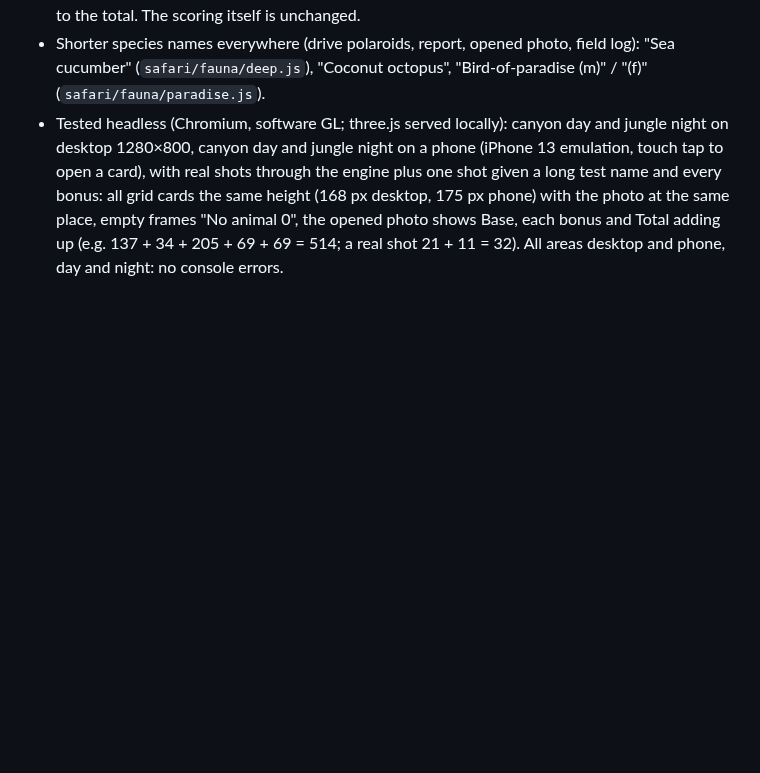
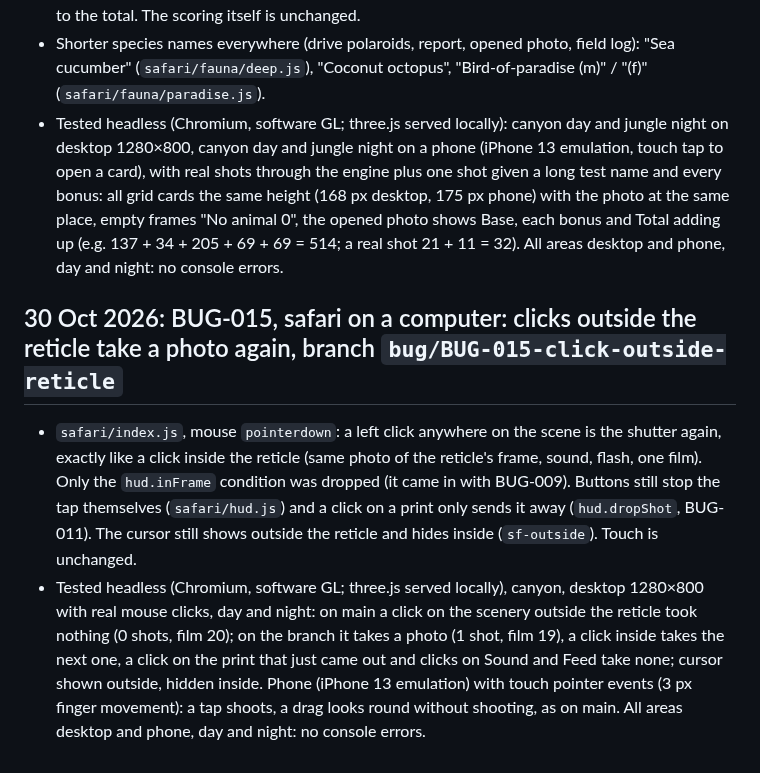
Before and after one commit to smoaf/portfolio, a Markdown page: docs/build-log.md, the part around the change. GitHub-like rendering; blank space fills up the shorter version.

Commit message:
BUG-015: build log
Co-Authored-By: Claude Opus 5.5 <noreply@anthropic.com>
Claude-Session: https://claude.ai/code/session_017cUDhDpnCzaxPeVveNXn3e

```diff
--- a/docs/build-log.md
+++ b/docs/build-log.md
@@ -482,3 +482,7 @@ Scripts and .glb files are sent to Smo in the chat with each study.
 - `safari/photo.js`: `breakdown(shot)` turns a shot's bonuses into those lines. Bonus points are the rounded shares of the base; the biggest line takes any rounding difference so the lines add up to the total. The scoring itself is unchanged.
 - Shorter species names everywhere (drive polaroids, report, opened photo, field log): "Sea cucumber" (`safari/fauna/deep.js`), "Coconut octopus", "Bird-of-paradise (m)" / "(f)" (`safari/fauna/paradise.js`).
 - Tested headless (Chromium, software GL; three.js served locally): canyon day and jungle night on desktop 1280×800, canyon day and jungle night on a phone (iPhone 13 emulation, touch tap to open a card), with real shots through the engine plus one shot given a long test name and every bonus: all grid cards the same height (168 px desktop, 175 px phone) with the photo at the same place, empty frames "No animal 0", the opened photo shows Base, each bonus and Total adding up (e.g. 137 + 34 + 205 + 69 + 69 = 514; a real shot 21 + 11 = 32). All areas desktop and phone, day and night: no console errors.
+
+## 30 Oct 2026: BUG-015, safari on a computer: clicks outside the reticle take a photo again, branch `bug/BUG-015-click-outside-reticle`
+- `safari/index.js`, mouse `pointerdown`: a left click anywhere on the scene is the shutter again, exactly like a click inside the reticle (same photo of the reticle's frame, sound, flash, one film). Only the `hud.inFrame` condition was dropped (it came in with BUG-009). Buttons still stop the tap themselves (`safari/hud.js`) and a click on a print only sends it away (`hud.dropShot`, BUG-011). The cursor still shows outside the reticle and hides inside (`sf-outside`). Touch is unchanged.
+- Tested headless (Chromium, software GL; three.js served locally), canyon, desktop 1280×800 with real mouse clicks, day and night: on main a click on the scenery outside the reticle took nothing (0 shots, film 20); on the branch it takes a photo (1 shot, film 19), a click inside takes the next one, a click on the print that just came out and clicks on Sound and Feed take none; cursor shown outside, hidden inside. Phone (iPhone 13 emulation) with touch pointer events (3 px finger movement): a tap shoots, a drag looks round without shooting, as on main. All areas desktop and phone, day and night: no console errors.
```
